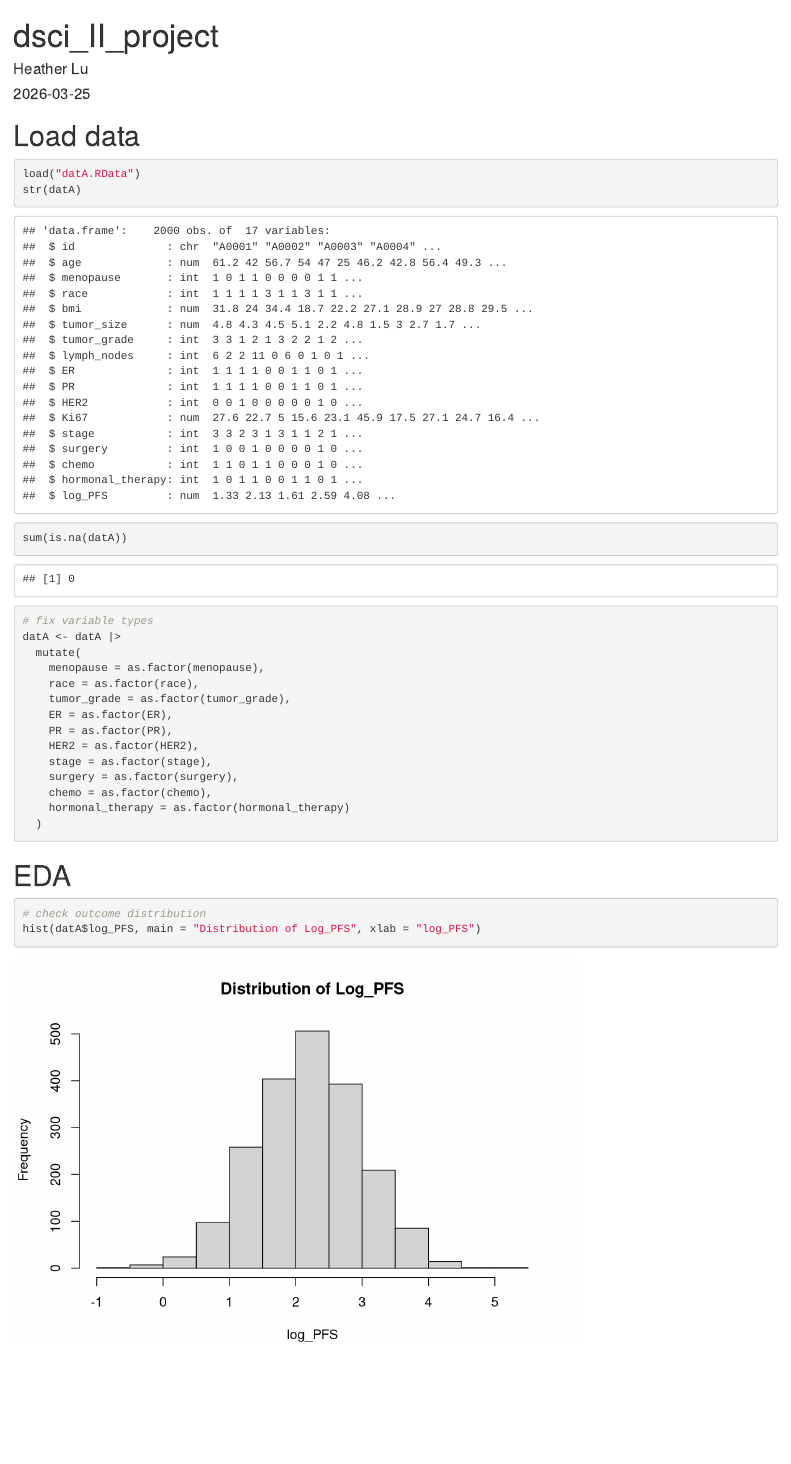
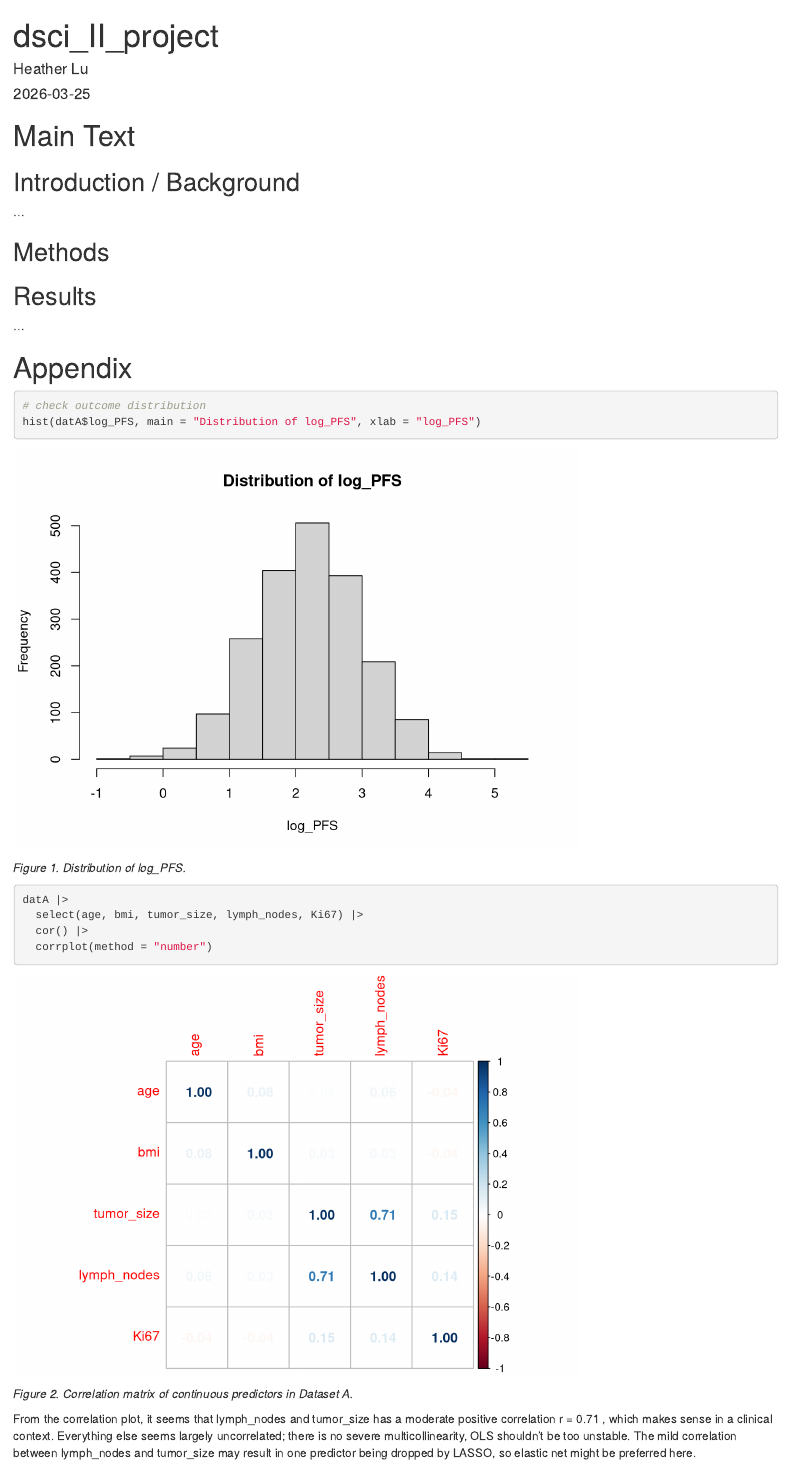
Before and after one commit to heather-lu/dsci_II_midterm, an R Markdown document (dsci_II_midterm.Rmd): the page in a window 1100 px wide, from its top. Rendered offline with R 4.5, knitr and Pandoc, with nearby package versions; some code elsewhere in the file could not run offline.

Commit message:
progess on apendix

````diff
--- a/dsci_II_midterm.Rmd
+++ b/dsci_II_midterm.Rmd
@@ -19,8 +19,7 @@ library(corrplot)
 library(ggplot2)
 ```
 
-# Load data
-```{r}
+```{r, include=FALSE}
 load("datA.RData")
 str(datA)
 sum(is.na(datA))
@@ -28,23 +27,43 @@ sum(is.na(datA))
 # fix variable types
 datA <- datA |>
   mutate(
-    menopause = as.factor(menopause),
-    race = as.factor(race),
-    tumor_grade = as.factor(tumor_grade),
-    ER = as.factor(ER),
-    PR = as.factor(PR),
-    HER2 = as.factor(HER2),
-    stage = as.factor(stage),
-    surgery = as.factor(surgery),
-    chemo = as.factor(chemo),
-    hormonal_therapy = as.factor(hormonal_therapy)
+    menopause = as.factor(menopause), # 0 = Pre-menopausal, 1 = Post-menopausal
+    race = as.factor(race), # 1 = White, 2 = Black, 3 = Asian, 4 = Hispanic
+    tumor_grade = as.factor(tumor_grade), # 1 = Well differentiated, 2 = Moderately differentiated, 3 = Poorly differentiated
+    ER = as.factor(ER), # 0 = Negative, 1 = Positive
+    PR = as.factor(PR), # 0 = Negative, 1 = Positive
+    HER2 = as.factor(HER2), # 0 = Negative, 1 = Positive
+    stage = as.factor(stage), # 1 = Stage I, 2 = Stage II, 3 = Stage III
+    surgery = as.factor(surgery), # 0 = Breast-conserving surgery, 1 = Mastectomy
+    chemo = as.factor(chemo), # 0 = No, 1 = Yes
+    hormonal_therapy = as.factor(hormonal_therapy) # 0 = No, 1 = Yes
   )
 ```
+# Main Text
 
-# EDA
+## Introduction / Background
+...
+
+## Methods
+
+
+## Results
+...
+
+# Appendix
 
 ```{r}
 # check outcome distribution
-hist(datA$log_PFS, main = "Distribution of Log_PFS", xlab = "log_PFS")
+hist(datA$log_PFS, main = "Distribution of log_PFS", xlab = "log_PFS")
+```
+*Figure 1. Distribution of log_PFS.*
 
+```{r}
+datA |>
+  select(age, bmi, tumor_size, lymph_nodes, Ki67) |>
+  cor() |>
+  corrplot(method = "number")
 ```
+*Figure 2. Correlation matrix of continuous predictors in Dataset A.*
+
+From the correlation plot, it seems that lymph_nodes and tumor_size has a moderate positive correlation r = 0.71 , which makes sense in a clinical context. Everything else seems largely uncorrelated; there is no severe multicollinearity, OLS shouldn't be too unstable. The mild correlation between lymph_nodes and tumor_size may result in one predictor being dropped by LASSO, so elastic net might be preferred here.
````
Also changed, not shown: dsci_II_midterm.html.
